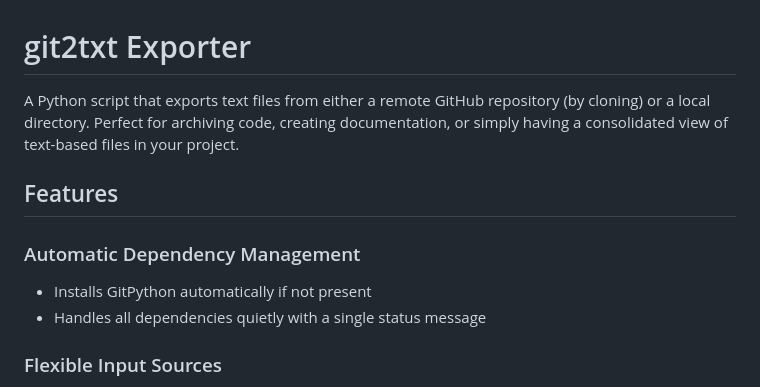
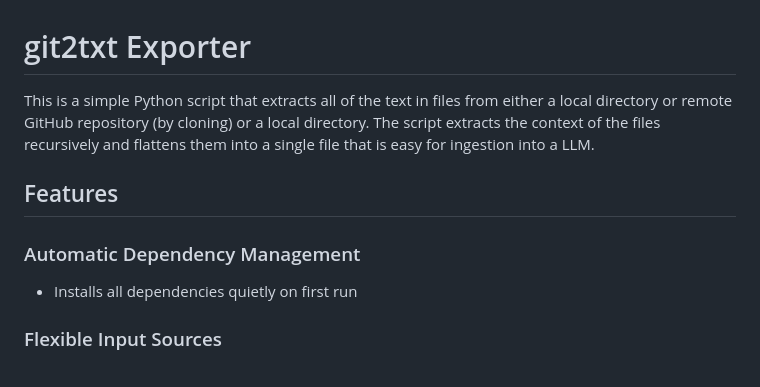
Before and after one commit to michaeljabbour/file2ai, a Markdown page: README.md, the part around the change printed below. Rendered like a GitHub page.

```diff
--- a/README.md
+++ b/README.md
@@ -1,12 +1,11 @@
 # git2txt Exporter
 
-A Python script that exports text files from either a remote GitHub repository (by cloning) or a local directory. Perfect for archiving code, creating documentation, or simply having a consolidated view of text-based files in your project.
+This is a simple Python script that extracts all of the text in files from either a local directory or remote GitHub repository (by cloning) or a local directory. The script extracts the context of the files recursively and flattens them into a single file that is easy for ingestion into a LLM.
 
 ## Features
 
 ### Automatic Dependency Management
-- Installs GitPython automatically if not present
-- Handles all dependencies quietly with a single status message
+- Installs all dependencies quietly on first run
 
 ### Flexible Input Sources
 - Remote GitHub repositories (public or private)
```
Also changed, not shown: other parts of README.md (+1 -50 lines).
